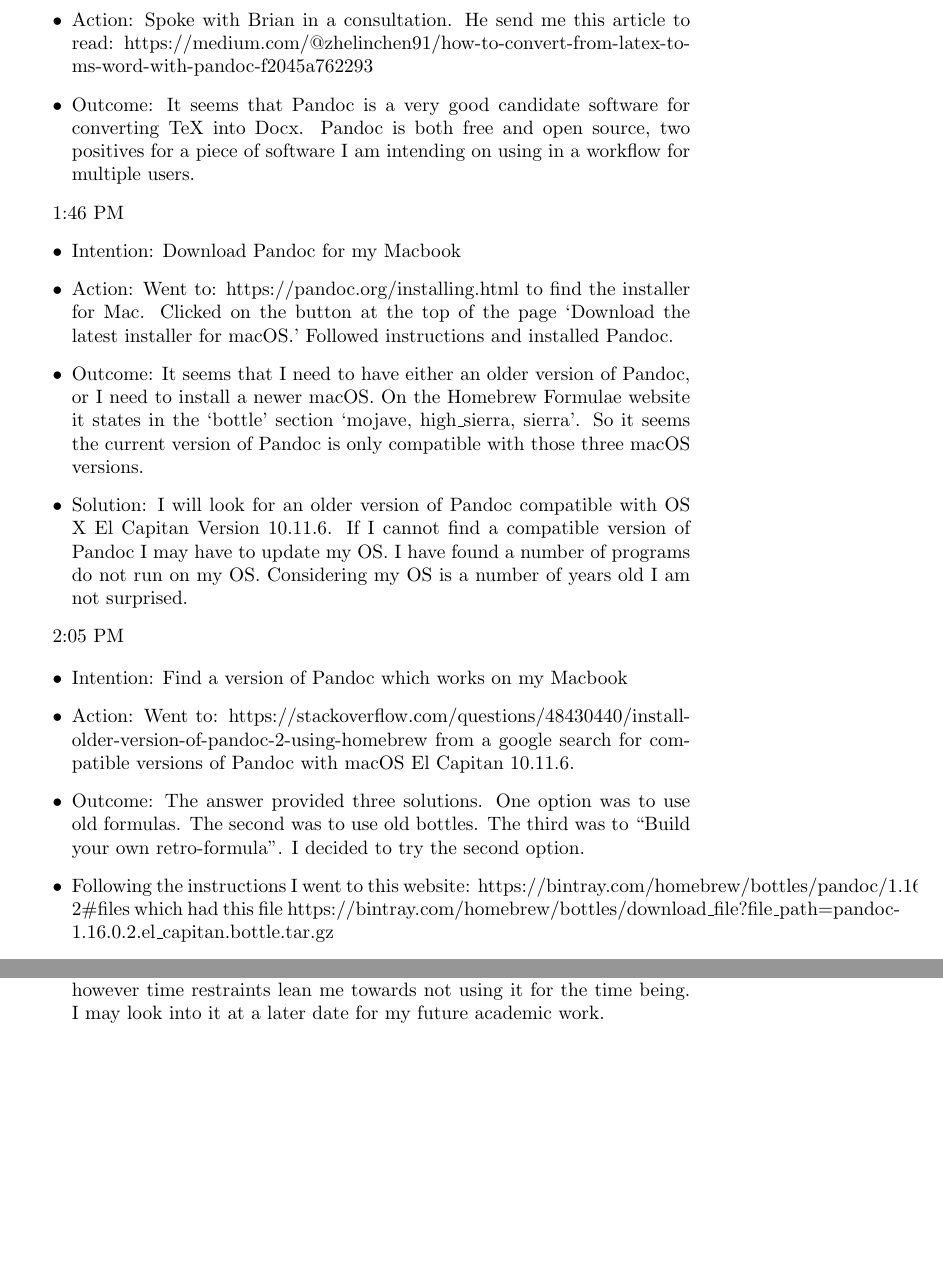
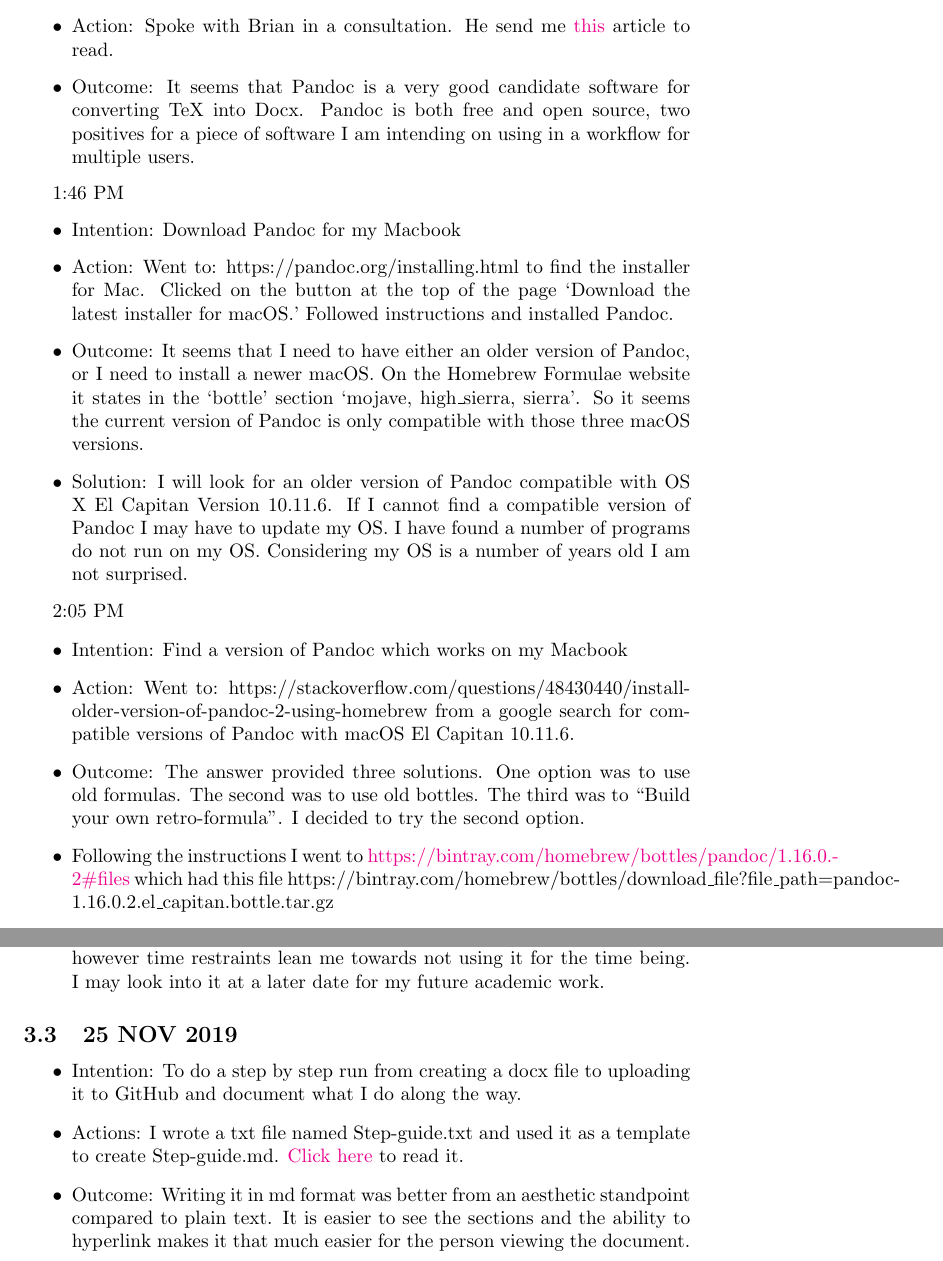
Before and after one commit to MQ-FOAR705/R-Learning-Journal, a LaTeX document (L-J-R&amp;PoC .tex): two parts of pages 4 and 6 of 6, joined at a grey line, cut so that both start at the same text, the shorter picture padded with empty space. Compiled offline with pdfLaTeX.

Commit message:
Added 25 NOV entry

```diff
--- a/L-J-R&amp;PoC .tex
+++ b/L-J-R&amp;PoC .tex
@@ -4,6 +4,9 @@
 \title{Learning Journal R \& PoC}
 \author{Jeremy Amin}
 \date{October 2019}
+
+\usepackage[colorlinks=true,linkcolor=blue]{hyperref}
+\usepackage{hyperref}
 
 \begin{document}
 
@@ -77,7 +80,7 @@
 1:30 PM
 \begin{itemize}
     \item Intention: Figure out how to convert TeX document to Docx.
-    \item Action: Spoke with Brian in a consultation. He send me this article to read: https://medium.com/@zhelin\-chen91/how-to-convert-from-latex-to-ms-word-with-pandoc-f2045a762293
+    \item Action: Spoke with Brian in a consultation. He send me \href{https://medium.com/@zhelin\-chen91/how-to-convert-from-latex-to-ms-word-with-pandoc-f2045a762293}{this} article to read.
     \item Outcome: It seems that Pandoc is a very good candidate software for converting TeX into Docx. Pandoc is both free and open source, two positives for a piece of software I am intending on using in a workflow for multiple users.
 \end{itemize}
 
@@ -95,7 +98,7 @@
     \item Intention: Find a version of Pandoc which works on my Macbook
     \item Action: Went to: https://stackoverflow.com/questions/48430440/install-older-version-of-pandoc-2-using-homebrew from a google search for compatible versions of Pandoc with macOS El Capitan 10.11.6.
     \item Outcome: The answer provided three solutions. One option was to use old formulas. The second was to use old bottles. The third was to ``Build your own retro-formula". I decided to try the second option.
-    \item Following the instructions I went to this website: https://bintray.com/homebrew/bottles/pandoc/1.16.0.\-2\#files which had this file https://bintray.com/homebrew/bottles/download\textunderscore  file?file\textunderscore path=pandoc-1.16.0\-.2.el\textunderscore capitan.bottle.tar.gz
+    \item Following the instructions I went to \href{https://bintray.com/homebrew/bottles/pandoc/1.16.0.\-2\#files}{https://bintray.com/homebrew/bottles/pandoc/1.16.0.\-2\#files} which had this file https://bintray.com/homebrew/bottles/download\textunderscore  file?file\textunderscore path=pandoc-1.16.0\-.2.el\textunderscore capitan.bottle.tar.gz
     \item Solution: I will look for an older version of Pandoc compatible with OS X El Capitan Version 10.11.6. If I cannot find a compatible version of Pandoc I may have to update my OS. I have found a number of programs do not run on my OS. Considering my OS is a number of years old I am not surprised.
 \end{itemize}
 
@@ -135,4 +138,17 @@
     \item Outcome: This looks like a very interesting and useful piece of software however time restraints lean me towards not using it for the time being. I may look into it at a later date for my future academic work.
 \end{itemize}
 
+\subsection{25 NOV 2019}
+
+\begin{itemize}
+
+    \item Intention: To do a step by step run from creating a docx file to uploading it to GitHub and document what I do along the way.
+
+    \item Actions: I wrote a txt file named Step-guide.txt and used it as a template to create Step-guide.md. \href{https://github.com/MQ-FOAR705/Version-Control-Supervisor-Feedback-PoC/blob/master/Step-guide.md}{Click here} to read it.
+
+    \item Outcome: Writing it in md format was better from an aesthetic standpoint compared to plain text. It is easier to see the sections and the ability to hyperlink makes it that much easier for the person viewing the document.
+
+\end{itemize}
+
+
 \end{document}
```
Also changed, not shown: L-J-R&amp;PoC .tex (2 more changed lines).
